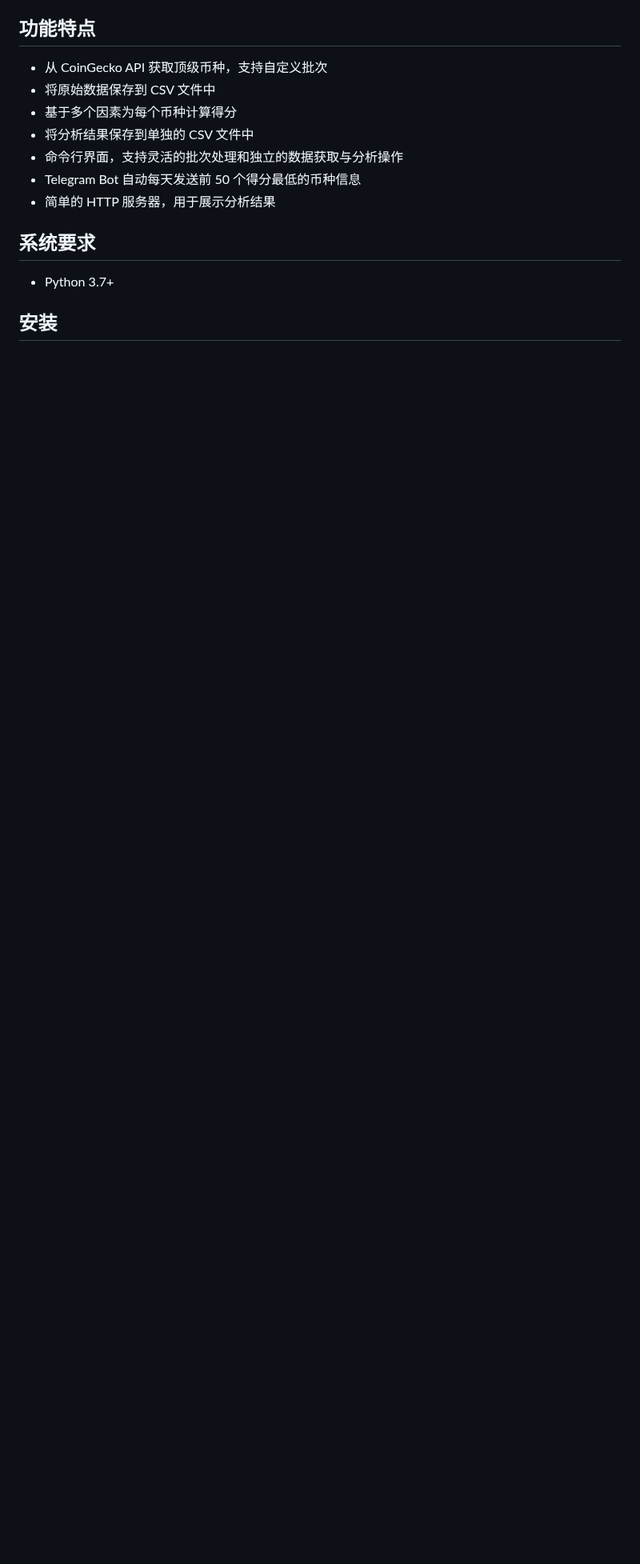
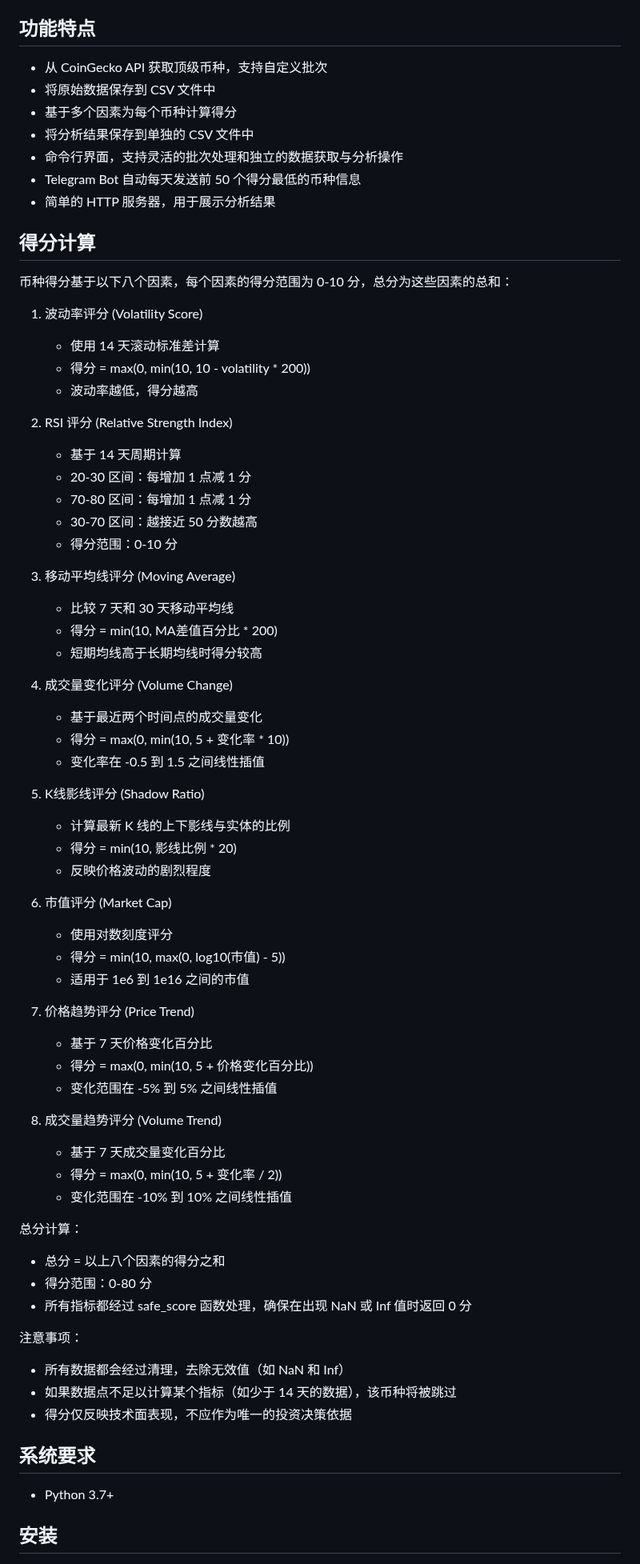
Before and after one commit to 0xtaosu/coingecko-statistic, a Markdown page: README.md, the part around the change. Shown at 80% size. Rendered like a GitHub page; blank space fills up the shorter version.

```diff
--- a/README.md
+++ b/README.md
@@ -11,6 +11,63 @@
 - 命令行界面，支持灵活的批次处理和独立的数据获取与分析操作
 - Telegram Bot 自动每天发送前 50 个得分最低的币种信息
 - 简单的 HTTP 服务器，用于展示分析结果
+
+
+## 得分计算
+
+币种得分基于以下八个因素，每个因素的得分范围为 0-10 分，总分为这些因素的总和：
+
+1. 波动率评分 (Volatility Score)
+   - 使用 14 天滚动标准差计算
+   - 得分 = max(0, min(10, 10 - volatility * 200))
+   - 波动率越低，得分越高
+
+2. RSI 评分 (Relative Strength Index)
+   - 基于 14 天周期计算
+   - 20-30 区间：每增加 1 点减 1 分
+   - 70-80 区间：每增加 1 点减 1 分
+   - 30-70 区间：越接近 50 分数越高
+   - 得分范围：0-10 分
+
+3. 移动平均线评分 (Moving Average)
+   - 比较 7 天和 30 天移动平均线
+   - 得分 = min(10, MA差值百分比 * 200)
+   - 短期均线高于长期均线时得分较高
+
+4. 成交量变化评分 (Volume Change)
+   - 基于最近两个时间点的成交量变化
+   - 得分 = max(0, min(10, 5 + 变化率 * 10))
+   - 变化率在 -0.5 到 1.5 之间线性插值
+
+5. K线影线评分 (Shadow Ratio)
+   - 计算最新 K 线的上下影线与实体的比例
+   - 得分 = min(10, 影线比例 * 20)
+   - 反映价格波动的剧烈程度
+
+6. 市值评分 (Market Cap)
+   - 使用对数刻度评分
+   - 得分 = min(10, max(0, log10(市值) - 5))
+   - 适用于 1e6 到 1e16 之间的市值
+
+7. 价格趋势评分 (Price Trend)
+   - 基于 7 天价格变化百分比
+   - 得分 = max(0, min(10, 5 + 价格变化百分比))
+   - 变化范围在 -5% 到 5% 之间线性插值
+
+8. 成交量趋势评分 (Volume Trend)
+   - 基于 7 天成交量变化百分比
+   - 得分 = max(0, min(10, 5 + 变化率 / 2))
+   - 变化范围在 -10% 到 10% 之间线性插值
+
+总分计算：
+- 总分 = 以上八个因素的得分之和
+- 得分范围：0-80 分
+- 所有指标都经过 safe_score 函数处理，确保在出现 NaN 或 Inf 值时返回 0 分
+
+注意事项：
+- 所有数据都会经过清理，去除无效值（如 NaN 和 Inf）
+- 如果数据点不足以计算某个指标（如少于 14 天的数据），该币种将被跳过
+- 得分仅反映技术面表现，不应作为唯一的投资决策依据
 
 ## 系统要求
 
```
